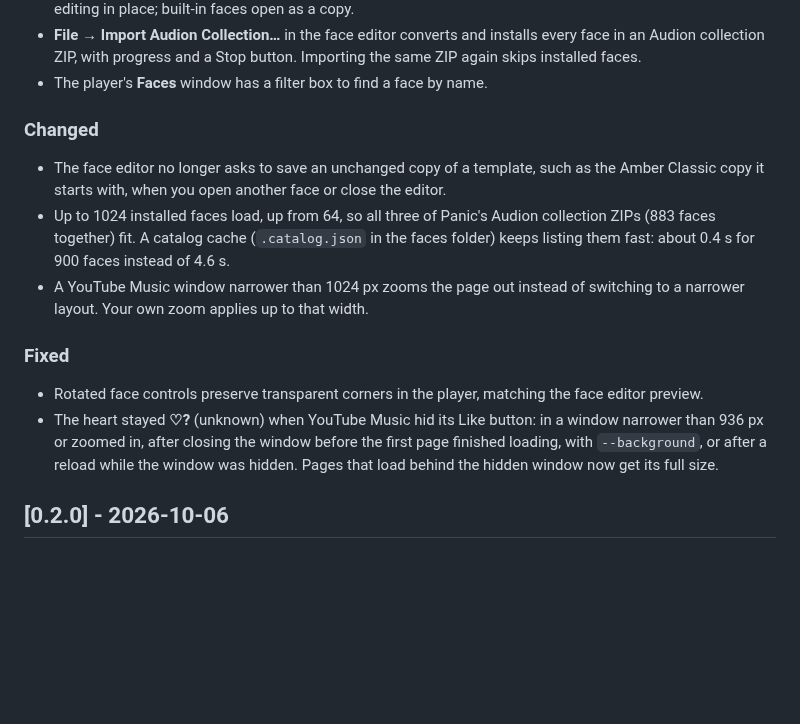
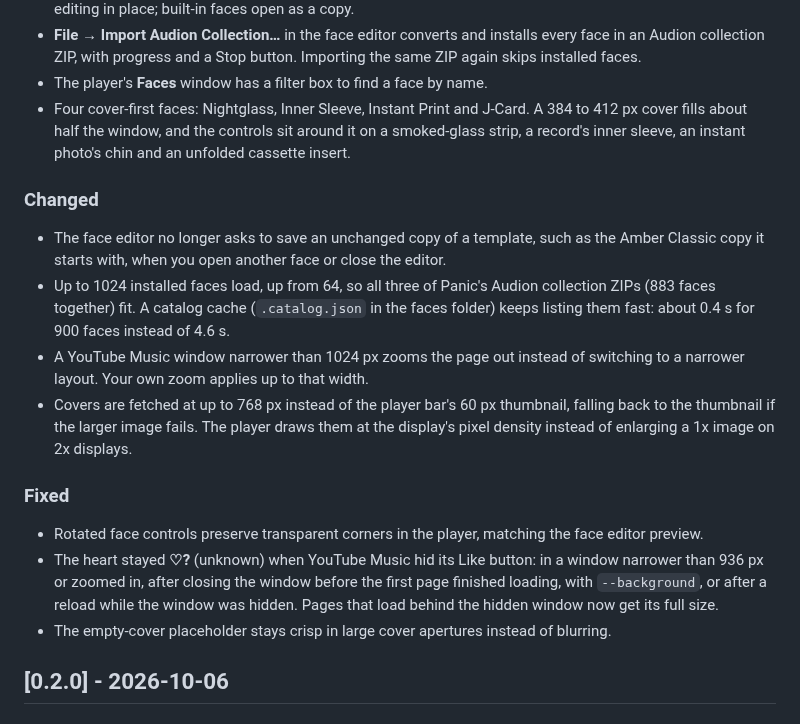
Before and after one commit to L-K-M/Amberfader, a Markdown page: CHANGELOG.md, the part around the change. Rendered like a GitHub page; blank space fills up the shorter version.

```diff
--- a/CHANGELOG.md
+++ b/CHANGELOG.md
@@ -24,6 +24,10 @@ and this project adheres to [Semantic Versioning](https://semver.org/spec/v2.0.0
   and installs every face in an Audion collection ZIP, with progress and a
   Stop button. Importing the same ZIP again skips installed faces.
 - The player's **Faces** window has a filter box to find a face by name.
+- Four cover-first faces: Nightglass, Inner Sleeve, Instant Print and J-Card.
+  A 384 to 412 px cover fills about half the window, and the controls sit
+  around it on a smoked-glass strip, a record's inner sleeve, an instant
+  photo's chin and an unfolded cassette insert.
 
 ### Changed
 
@@ -35,6 +39,10 @@ and this project adheres to [Semantic Versioning](https://semver.org/spec/v2.0.0
   folder) keeps listing them fast: about 0.4 s for 900 faces instead of 4.6 s.
 - A YouTube Music window narrower than 1024 px zooms the page out instead
   of switching to a narrower layout. Your own zoom applies up to that width.
+- Covers are fetched at up to 768 px instead of the player bar's 60 px
+  thumbnail, falling back to the thumbnail if the larger image fails. The
+  player draws them at the display's pixel density instead of enlarging a
+  1x image on 2x displays.
 
 ### Fixed
 
@@ -45,6 +53,8 @@ and this project adheres to [Semantic Versioning](https://semver.org/spec/v2.0.0
   before the first page finished loading, with `--background`, or after a
   reload while the window was hidden. Pages that load behind the hidden
   window now get its full size.
+- The empty-cover placeholder stays crisp in large cover apertures instead of
+  blurring.
 
 ## [0.2.0] - 2026-10-06
 
```
Also changed, not shown: README.md (+2 -2 lines), docs/faces.md (+6 -4 lines), docs/faces-cover-preview.png, 10 other files.
